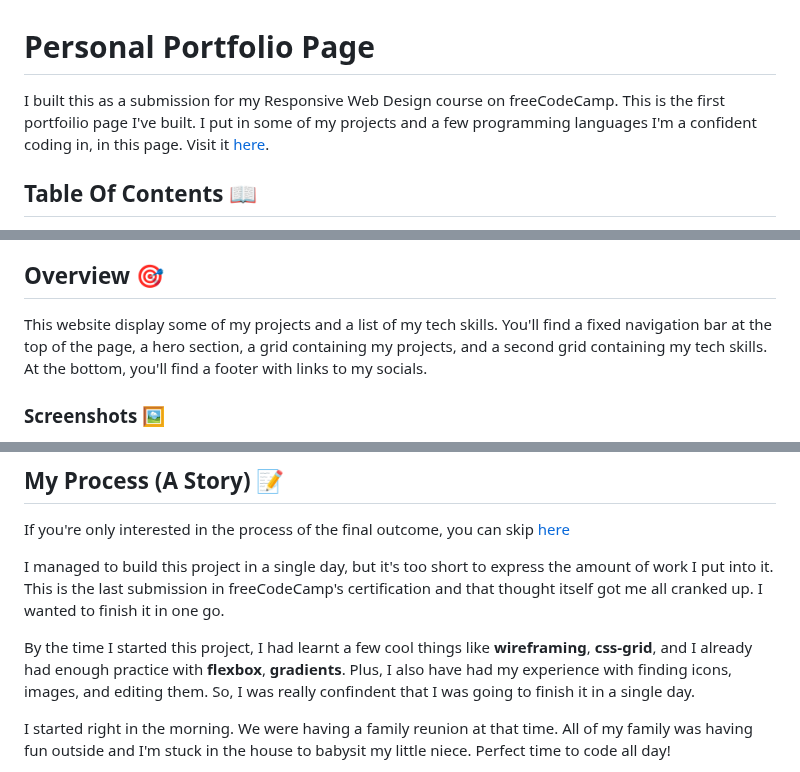
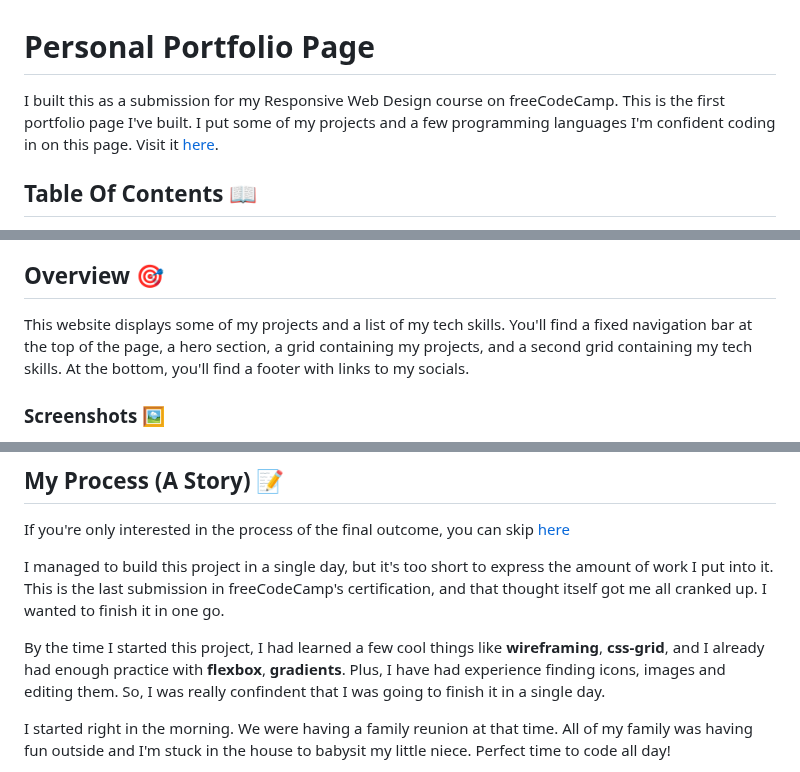
Before and after one commit to CharanMN7/Personal-Portfolio-Page, a Markdown page: README.md, 3 parts joined by grey strips. Drawn GitHub-style.

Commit message:
Update README.md
Fixed more grammatical errors.

```diff
--- a/README.md
+++ b/README.md
@@ -1,6 +1,6 @@
 # Personal Portfolio Page
 
-I built this as a submission for my Responsive Web Design course on freeCodeCamp. This is the first portfoilio page I've built. I put in some of my projects and a few programming languages I'm a confident coding in, in this page. Visit it [here](https://charanmn7.github.io/Personal-Portfolio-Page/).
+I built this as a submission for my Responsive Web Design course on freeCodeCamp. This is the first portfolio page I've built. I put some of my projects and a few programming languages I'm confident coding in on this page. Visit it [here](https://charanmn7.github.io/Personal-Portfolio-Page/).
 
 ## Table Of Contents 📖
 
@@ -17,7 +17,7 @@ I built this as a submission for my Responsive Web Design course on freeCodeCamp
 
 ## Overview 🎯
 
-This website display some of my projects and a list of my tech skills. You'll find a fixed navigation bar at the top of the page, a hero section, a grid containing my projects, and a second grid containing my tech skills. At the bottom, you'll find a footer with links to my socials.
+This website displays some of my projects and a list of my tech skills. You'll find a fixed navigation bar at the top of the page, a hero section, a grid containing my projects, and a second grid containing my tech skills. At the bottom, you'll find a footer with links to my socials.
 
 ### Screenshots 🖼️
 
@@ -36,9 +36,9 @@ Mobile Version
 
 If you're only interested in the process of the final outcome, you can skip [here](#finally-the-process)
 
-I managed to build this project in a single day, but it's too short to express the amount of work I put into it. This is the last submission in freeCodeCamp's certification and that thought itself got me all cranked up. I wanted to finish it in one go.
+I managed to build this project in a single day, but it's too short to express the amount of work I put into it. This is the last submission in freeCodeCamp's certification, and that thought itself got me all cranked up. I wanted to finish it in one go.
 
-By the time I started this project, I had learnt a few cool things like **wireframing**, **css-grid**, and I already had enough practice with **flexbox**, **gradients**. Plus, I also have had my experience with finding icons, images, and editing them. So, I was really confindent that I was going to finish it in a single day.
+By the time I started this project, I had learned a few cool things like **wireframing**, **css-grid**, and I already had enough practice with **flexbox**, **gradients**. Plus, I have had experience finding icons, images and editing them. So, I was really confindent that I was going to finish it in a single day.
 
 I started right in the morning. We were having a family reunion at that time. All of my family was having fun outside and I'm stuck in the house to babysit my little niece. Perfect time to code all day!
 
```
